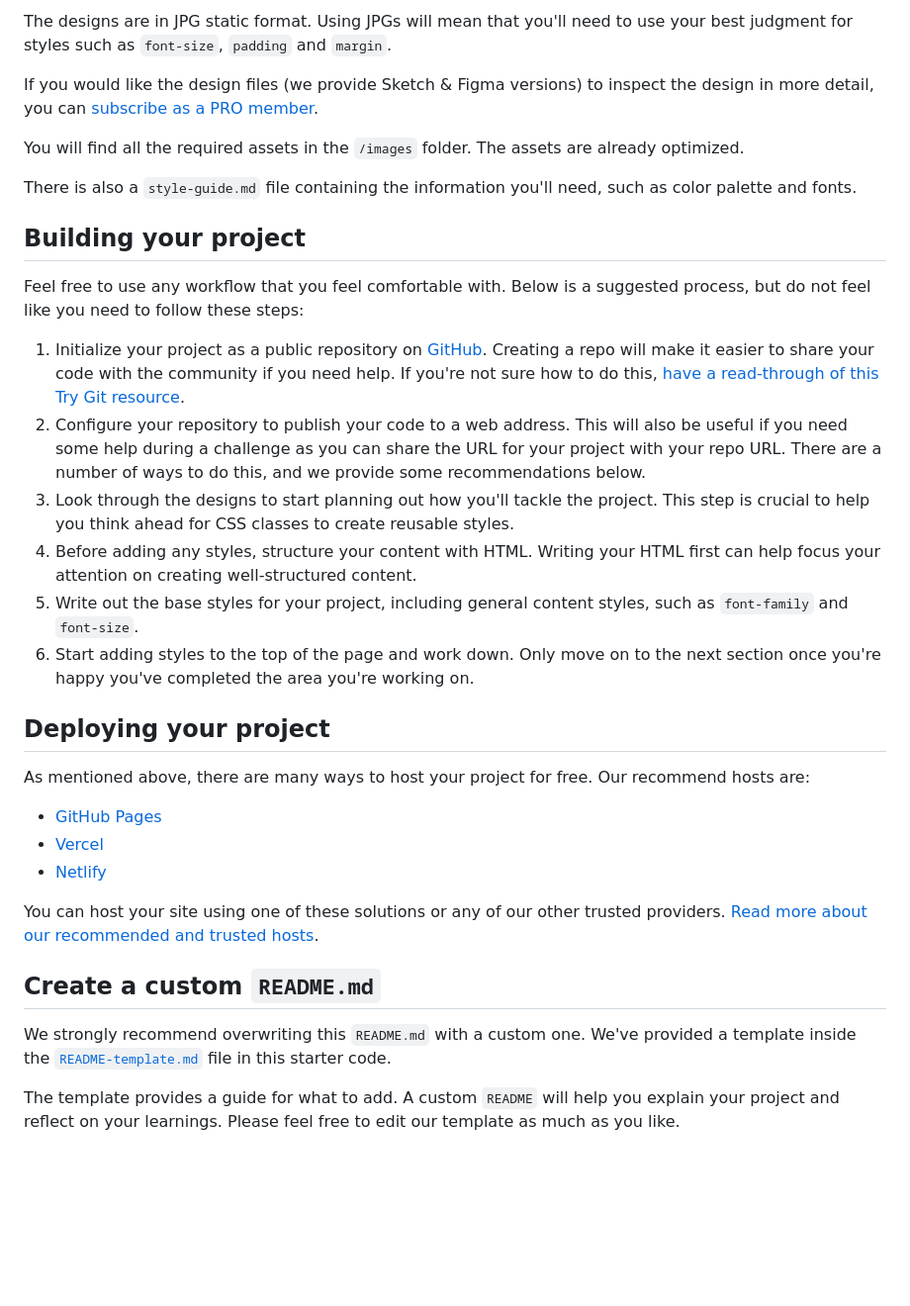
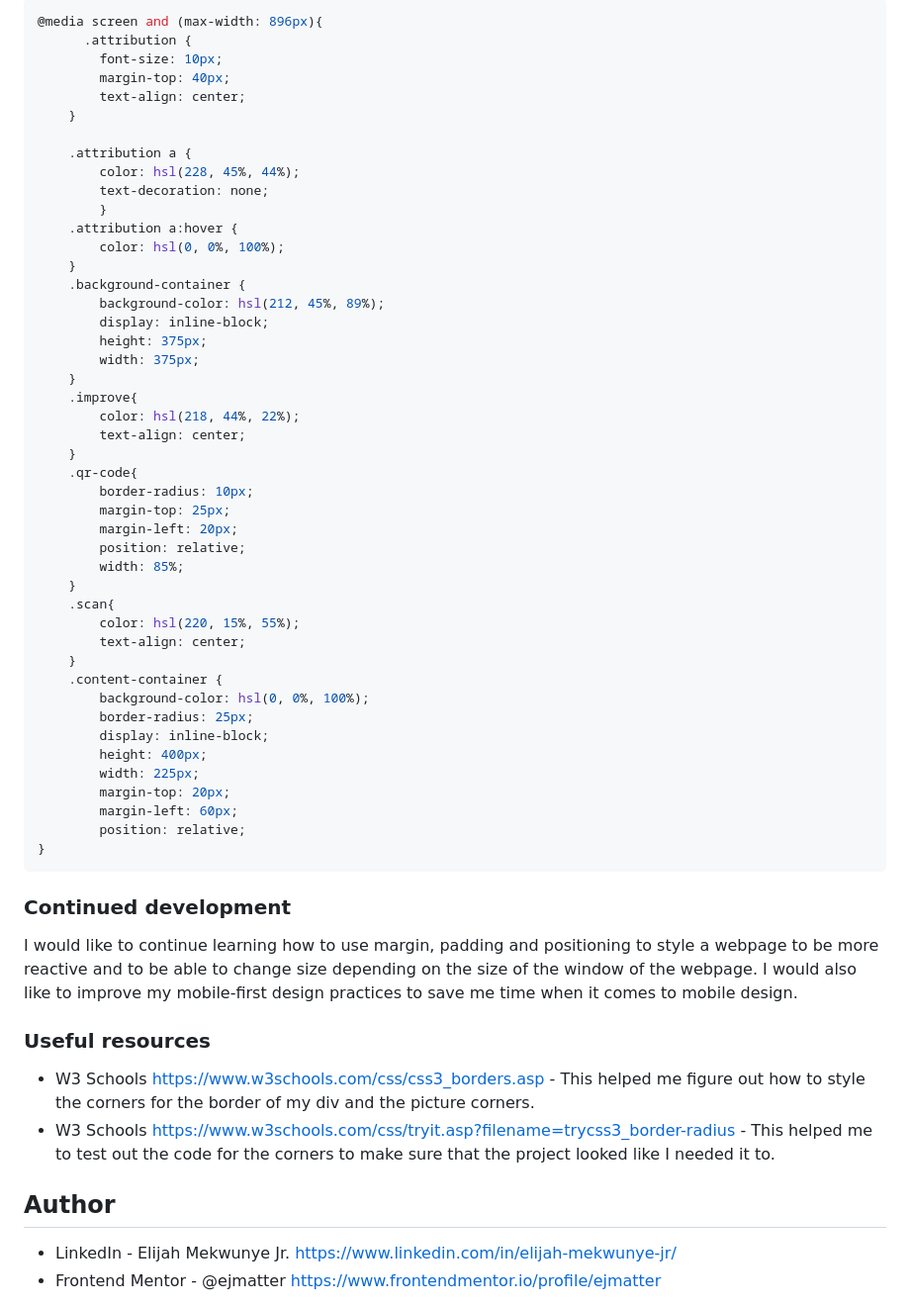
Before and after one commit to ejmatter/QR-Code-Component, a Markdown page: README.md, the part around the change printed below. Shown: that part at 99% size. Drawn GitHub-style; blank space fills up the shorter version.

Commit message:
Created Read ME, removed Template

````diff
--- a/README.md
+++ b/README.md
@@ -24,36 +40,63 @@ Your task is to build out the project to the designs inside the `/design` folder
 
-The designs are in JPG static format. Using JPGs will mean that you'll need to use your best judgment for styles such as `font-size`, `padding` and `margin`.
+```css
+@media screen and (max-width: 896px){
+      .attribution {
+        font-size: 10px;
+        margin-top: 40px;
+        text-align: center;
+    }
 
-If you would like the design files (we provide Sketch & Figma versions) to inspect the design in more detail, you can [subscribe as a PRO member](https://www.frontendmentor.io/pro).
+    .attribution a {
+        color: hsl(228, 45%, 44%);
+        text-decoration: none;
+        }
+    .attribution a:hover {
+        color: hsl(0, 0%, 100%);
+    }
+    .background-container {
+        background-color: hsl(212, 45%, 89%);
+        display: inline-block;
+        height: 375px;
+        width: 375px;
+    }
+    .improve{
+        color: hsl(218, 44%, 22%);
+        text-align: center;
+    }
+    .qr-code{
+        border-radius: 10px;
+        margin-top: 25px;
+        margin-left: 20px;
+        position: relative;
+        width: 85%;
+    }
+    .scan{
+        color: hsl(220, 15%, 55%);
+        text-align: center;
+    }
+    .content-container {
+        background-color: hsl(0, 0%, 100%);
+        border-radius: 25px;
+        display: inline-block;
+        height: 400px;
+        width: 225px;
+        margin-top: 20px;
+        margin-left: 60px;
+        position: relative;
+}
+```
 
-You will find all the required assets in the `/images` folder. The assets are already optimized.
+### Continued development
 
-There is also a `style-guide.md` file containing the information you'll need, such as color palette and fonts.
+I would like to continue learning how to use margin, padding and positioning to style a webpage to be more reactive and to be able to change size depending on the size of the window of the webpage. I would also like to improve my mobile-first design practices to save me time when it comes to mobile design.
 
-## Building your project
+### Useful resources
 
-Feel free to use any workflow that you feel comfortable with. Below is a suggested process, but do not feel like you need to follow these steps:
+-  W3 Schools https://www.w3schools.com/css/css3_borders.asp - This helped me figure out how to style the corners for the border of my div and the picture corners.
+-  W3 Schools https://www.w3schools.com/css/tryit.asp?filename=trycss3_border-radius - This helped me to test out the code for the corners to make sure that the project looked like I needed it to.
 
-1. Initialize your project as a public repository on [GitHub](https://github.com/). Creating a repo will make it easier to share your code with the community if you need help. If you're not sure how to do this, [have a read-through of this Try Git resource](https://try.github.io/).
-2. Configure your repository to publish your code to a web address. This will also be useful if you need some help during a challenge as you can share the URL for your project with your repo URL. There are a number of ways to do this, and we provide some recommendations below.
-3. Look through the designs to start planning out how you'll tackle the project. This step is crucial to help you think ahead for CSS classes to create reusable styles.
-4. Before adding any styles, structure your content with HTML. Writing your HTML first can help focus your attention on creating well-structured content.
-5. Write out the base styles for your project, including general content styles, such as `font-family` and `font-size`.
-6. Start adding styles to the top of the page and work down. Only move on to the next section once you're happy you've completed the area you're working on.
+## Author
 
-## Deploying your project
+- LinkedIn - Elijah Mekwunye Jr. https://www.linkedin.com/in/elijah-mekwunye-jr/
+- Frontend Mentor - @ejmatter https://www.frontendmentor.io/profile/ejmatter
 
-As mentioned above, there are many ways to host your project for free. Our recommend hosts are:
-
-- [GitHub Pages](https://pages.github.com/)
-- [Vercel](https://vercel.com/)
-- [Netlify](https://www.netlify.com/)
-
-You can host your site using one of these solutions or any of our other trusted providers. [Read more about our recommended and trusted hosts](https://medium.com/frontend-mentor/frontend-mentor-trusted-hosting-providers-bf000dfebe).
-
-## Create a custom `README.md`
-
-We strongly recommend overwriting this `README.md` with a custom one. We've provided a template inside the [`README-template.md`](./README-template.md) file in this starter code.
-
-The template provides a guide for what to add. A custom `README` will help you explain your project and reflect on your learnings. Please feel free to edit our template as much as you like.
-
````
Also changed, not shown: other parts of README.md (+30 -40 lines), README-template.md (deleted, +0 -103 lines), 1 other file.
